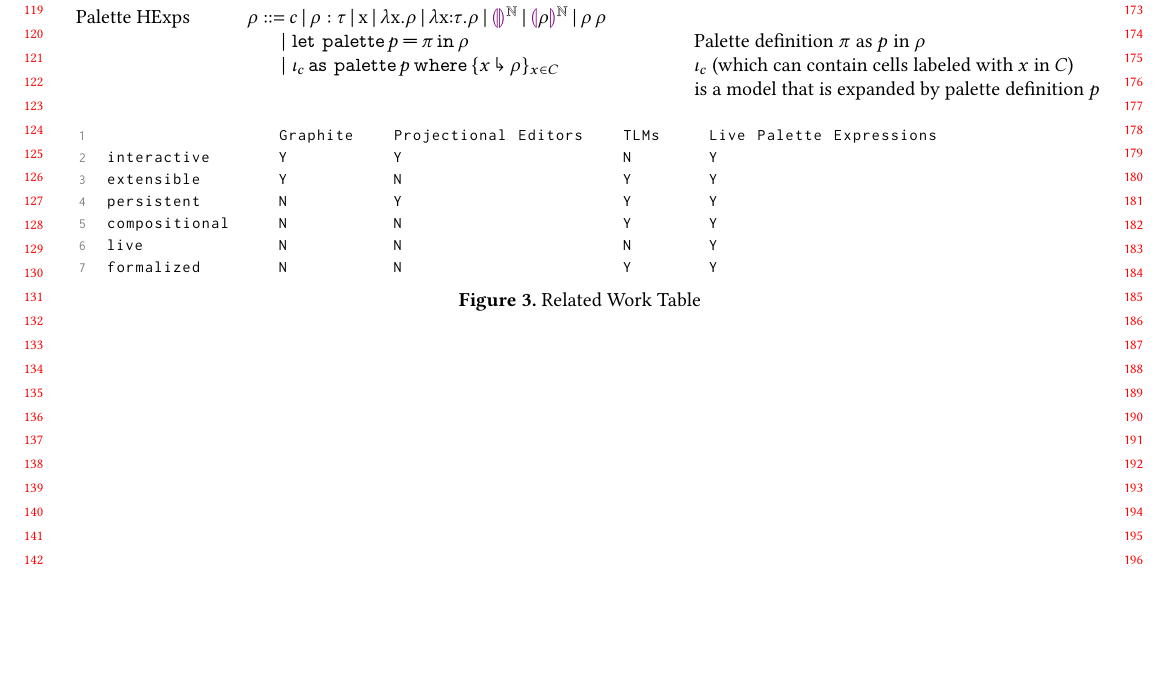
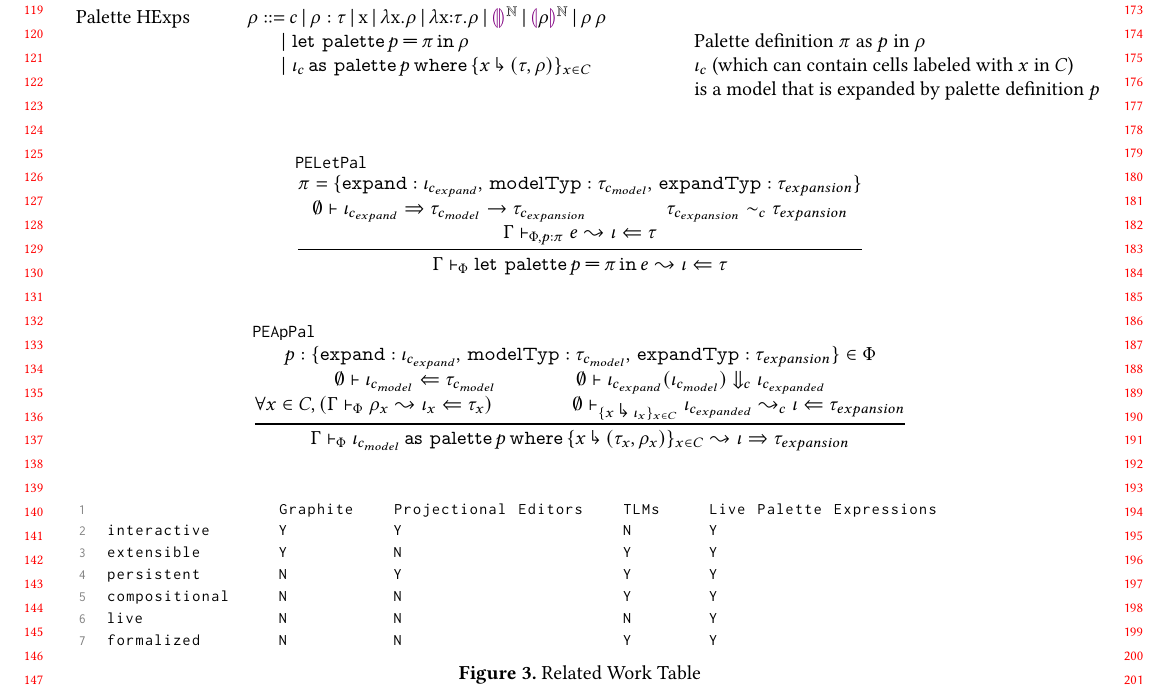
Before and after one commit to hazelgrove/livelits-paper, a LaTeX paper (palettes-paper.tex, which reads formal-system.tex, macros.tex): part of page 3 of 3, cut so that both start at the same text, the shorter picture padded with empty space. Compiled offline with pdfLaTeX; a LaTeX package or settings file that is missing is left out.

Commit message:
First draft of palette expansion rules for LetPal and ApPal

```diff
--- a/formal-system.tex
+++ b/formal-system.tex
@@ -37,8 +37,40 @@
    & $\bnfas$ &
      $\absgrammar{\pexp}{\htyp}$
  \\ &&& $\bnfaltbrk \pexpPalLet{p}{\pi}{\pexp}$ & Palette definition $\pi$ as $p$ in $\pexp$
- \\ &&& $\bnfaltbrk \pexpPalAp{p}{\hexpc}{x}{C}$ & $\hexpc$ (which can contain cells labeled with $x$ in $C$)
- \\ &&&                                          & is a model that is expanded by palette definition $p$
+ \\ &&& $\bnfaltbrk \pexpPalAp{p}{\hexpc}{x}{(\htyp, \pexp)}{C}$
+                                                & $\hexpc$ (which can contain cells labeled with $x$ in $C$)
+ \\ &&&                                         & is a model that is expanded by palette definition $p$
 %
 \end{grammar}
+\begin{mathpar}
+\newcommand{\icexpand}{\iota_{c_{expand}}}
+\newcommand{\tcmodel}{\tau_{c_{model}}}
+\newcommand{\texpansion}{\tau_{expansion}}
+\newcommand{\tcexpansion}{\tau_{c_{expansion}}}
+\newcommand{\icmodel}{\iota_{c_{model}}}
+\newcommand{\icexpanded}{\iota_{c_{expanded}}}
+\newcommand{\htypx}{\htyp_x}
+\newcommand{\pexpx}{\pexp_x}
+\newcommand{\hexpx}{\hexp_x}
+\\\\
+\inferrule[PELetPal]{
+    \pi = \pDefRecord{\icexpand}{\tcmodel}{\texpansion} \\\\
+    \hsyn{\EmptyhGamma}{\icexpand}{\tarr{\tcmodel}{\tcexpansion}} \\ \\
+    \tconsistentc{\tcexpansion}{\texpansion} \\\\
+    \pexpandAna{\hGamma}{\pPhi, p : \pi}{e}{\iota}{\tau}
+  }{
+    \pexpandAna{\hGamma}{\pPhi}{\pexpPalLet{p}{\pi}{e}}{\iota}{\tau}
+  }
+\\\\
+\inferrule[PEApPal]{
+    p:\pDefRecord{\icexpand}{\tcmodel}{\texpansion} \in \pPhi \\\\
+    \hana{\EmptyhGamma}{\icmodel}{\tcmodel} \\ \\
+    \ceval{\EmptyhGamma}{\hap{\icexpand}{\icmodel}}{\icexpanded} \\\\
+    \forall x \in C, \left( \pexpandAna{\hGamma}{\pPhi}{\pexpx}{\hexpx}{\htypx} \right) \\ \\
+    \celab{\EmptyhGamma}{\fmap{x}{C}{\hexpx}}{\icexpanded}{\iota}{\texpansion}
+  }{
+    \pexpandSyn{\hGamma}{\pPhi}{\pexpPalAp{p}{\icmodel}{x}{(\htypx, \pexpx)}{C}}{\iota}{\texpansion}
+  }
+\\
+\end{mathpar}
 \end{figure*}
--- a/macros.tex
+++ b/macros.tex
@@ -39,6 +39,7 @@
 
 \newcommand{\tconsistent}[2]{#1 \sim #2}
 \newcommand{\tinconsistent}[2]{#1 \nsim #2}
+\newcommand{\tconsistentc}[2]{#1 \sim_c #2}
 
 % HExp
 \newcommand{\hlam}[2]{\lambda #1.#2}
@@ -65,6 +66,7 @@
 \newcommand{\hcase}[5]{\texttt{case}({#1},{#2}.{#3},{#4}.{#5})}
 
 \newcommand{\hGamma}{\Gamma}
+\newcommand{\pPhi}{\Phi}
 \newcommand{\EmptyhGamma}{\emptyset} % From hand-written notes, Canonical forms lemma; page 14
 \newcommand{\EmptyDelta}{\cdot} % From hand-written notes, ES-Const rule, page 1
 \newcommand{\domof}[1]{\text{dom}(#1)}
@@ -201,6 +203,8 @@
 
 \newcommand{\expandAna}[6]{#1 \vdash #2 \Leftarrow #3 \leadsto #4 : #5 \dashv #6}
 \newcommand{\expandSyn}[5]{#1 \vdash #2 \Rightarrow #3 \leadsto #4 \dashv #5}
+\newcommand{\pexpandAna}[5]{#1 \vdash_{#2} #3 \leadsto #4 \Leftarrow #5}
+\newcommand{\pexpandSyn}[5]{#1 \vdash_{#2} #3 \leadsto #4 \Rightarrow #5}
 \newcommand{\hasType}[4]{#1; #2 \vdash #3 : #4}
 \newcommand{\isValue}[1]{#1~\mathsf{val}}
 \newcommand{\isGround}[1]{#1~\mathsf{ground}}
@@ -232,6 +236,10 @@
 \newcommand{\selectEvalCtx}[3]{#1=\selectEvalCtxR{#2}{#3}}
 \newcommand{\maybePremise}[1]{{\textcolor{red}[}#1{\textcolor{red}]}}
 
+%% Cell HExp dynamics and elaboration
+\newcommand{\ceval}[3]{#1 \vdash #2 \Downarrow_c #3}
+\newcommand{\celab}[5]{#1 \vdash_{#2} #3 \leadsto_c #4 \Leftarrow #5}
+
 \newcommand{\inhole}[2]{\mathsf{inhole}(#1; #2)}
 
 \newcommand{\DoSubst}[3]{[#1/#2]{#3}}
```
Also changed, not shown: defs.tex (+1 -1 lines).
